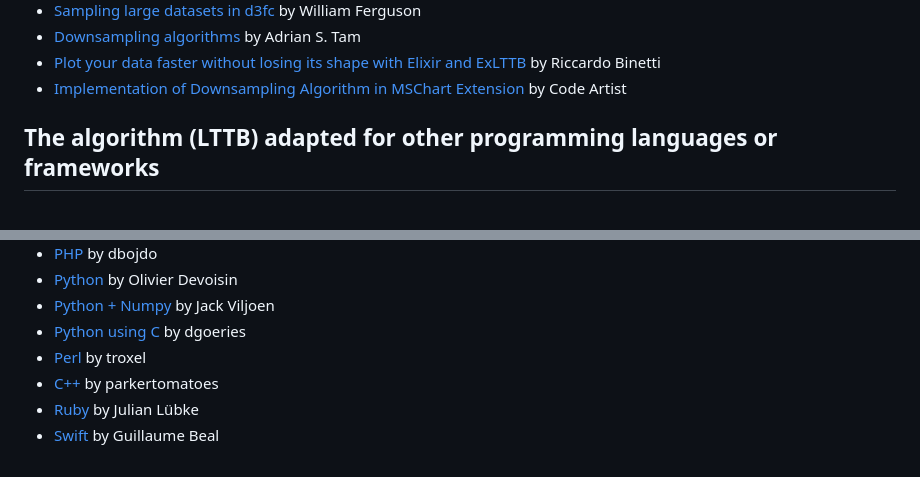
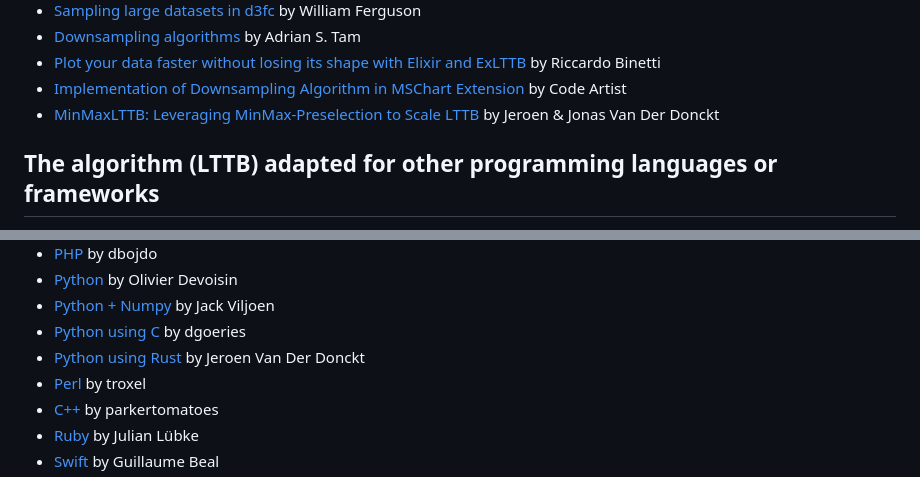
Before and after one commit to sveinn-steinarsson/flot-downsample, a Markdown page: README.md, 2 parts joined by grey strips. Drawn GitHub-style.

Commit message:
:sparkles: add tsdownsample + MinMaxLTTB paper

```diff
--- a/README.md
+++ b/README.md
@@ -51,7 +51,7 @@ Articles related to the algorithm (LTTB)
 * [Downsampling algorithms](http://www.adrian.idv.hk/2018-01-24-downsample/) by Adrian S. Tam
 * [Plot your data faster without losing its shape with Elixir and ExLTTB](https://blog.ispirata.com/plot-your-data-faster-without-losing-its-shape-with-elixir-and-exlttb-6917f6dd4f7e) by Riccardo Binetti
 * [Implementation of Downsampling Algorithm in MSChart Extension](https://www.codearteng.com/2020/08/implementation-of-downsampling.html) by Code Artist
-
+* [MinMaxLTTB: Leveraging MinMax-Preselection to Scale LTTB](https://arxiv.org/abs/2305.00332) by Jeroen & Jonas Van Der Donckt
 
 The algorithm (LTTB) adapted for other programming languages or frameworks
 -----
@@ -72,6 +72,7 @@ The algorithm (LTTB) adapted for other programming languages or frameworks
 * [Python](https://github.com/devoxi/lttb-py) by Olivier Devoisin
 * [Python + Numpy](https://github.com/javiljoen/lttb.py) by Jack Viljoen
 * [Python using C](https://github.com/dgoeries/lttbc) by dgoeries
+* [Python using Rust](https://github.com/predict-idlab/tsdownsample) by Jeroen Van Der Donckt
 * [Perl](https://github.com/troxel/LargestTriangleThreeBuckets) by troxel
 * [C++](https://github.com/parkertomatoes/lttb-cpp) by parkertomatoes
 * [Ruby](https://github.com/Jubke/lttb) by Julian Lübke
```
